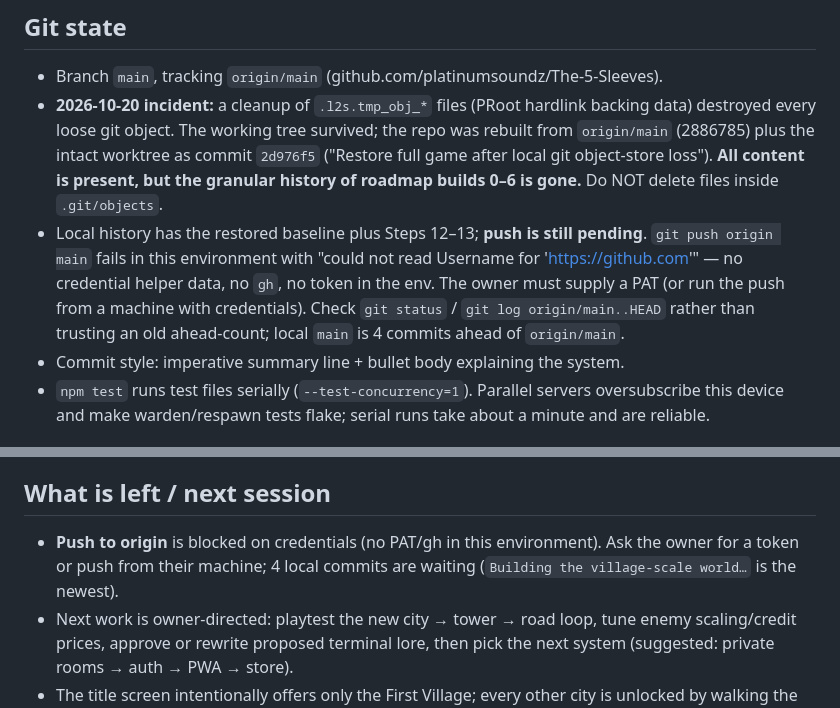
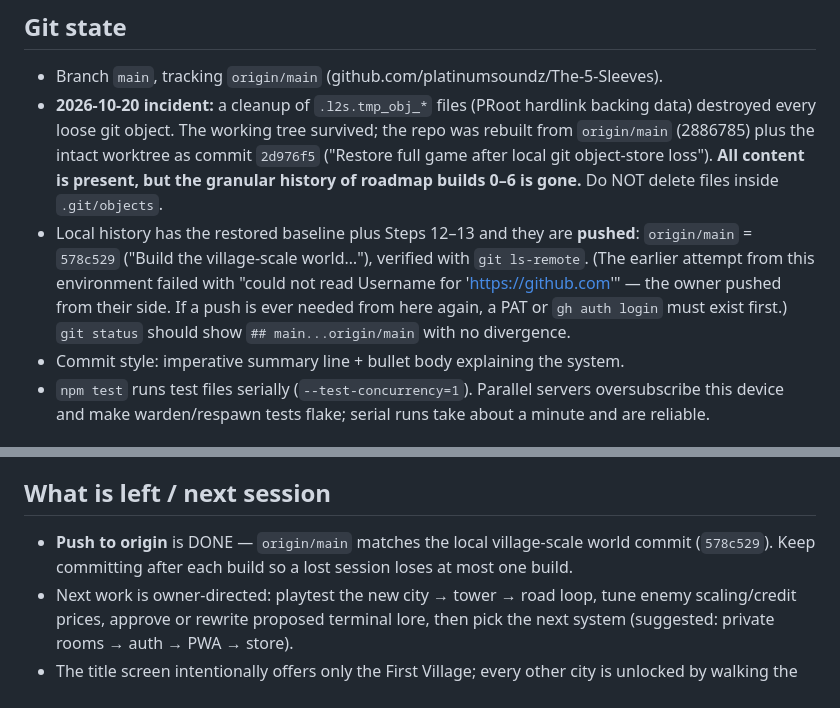
Before and after one commit to platinumsoundz/The-5-Sleeves, a Markdown page: memory/05-work-state.md, 2 parts joined by grey strips. Drawn GitHub-style.

Commit message:
Record the successful push of the village-scale world

```diff
--- a/memory/05-work-state.md
+++ b/memory/05-work-state.md
@@ -101,13 +101,13 @@ Last updated: 2026-10-20 (step 13 village-scale world rebuild + test isolation).
   intact worktree as commit `2d976f5` ("Restore full game after local git
   object-store loss"). **All content is present, but the granular history of
   roadmap builds 0–6 is gone.** Do NOT delete files inside `.git/objects`.
-- Local history has the restored baseline plus Steps 12–13; **push is still
-  pending**. `git push origin main` fails in this environment with
-  "could not read Username for 'https://github.com'" — no credential helper
-  data, no `gh`, no token in the env. The owner must supply a PAT (or run the
-  push from a machine with credentials). Check `git status` /
-  `git log origin/main..HEAD` rather than trusting an old ahead-count; local
-  `main` is 4 commits ahead of `origin/main`.
+- Local history has the restored baseline plus Steps 12–13 and they are
+  **pushed**: `origin/main` = `578c529` ("Build the village-scale world…"),
+  verified with `git ls-remote`. (The earlier attempt from this environment
+  failed with "could not read Username for 'https://github.com'" — the owner
+  pushed from their side. If a push is ever needed from here again, a PAT or
+  `gh auth login` must exist first.) `git status` should show `## main...origin/main`
+  with no divergence.
 - Commit style: imperative summary line + bullet body explaining the system.
 - `npm test` runs test files serially (`--test-concurrency=1`). Parallel
   servers oversubscribe this device and make warden/respawn tests flake;
@@ -133,9 +133,9 @@ Last updated: 2026-10-20 (step 13 village-scale world rebuild + test isolation).
 
 ## What is left / next session
 
-- **Push to origin** is blocked on credentials (no PAT/gh in this
-  environment). Ask the owner for a token or push from their machine; 4 local
-  commits are waiting (`Building the village-scale world…` is the newest).
+- **Push to origin** is DONE — `origin/main` matches the local village-scale
+  world commit (`578c529`). Keep committing after each build so a lost session
+  loses at most one build.
 - Next work is owner-directed: playtest the new city → tower → road loop,
   tune enemy scaling/credit prices, approve or rewrite proposed terminal lore,
   then pick the next system (suggested: private rooms → auth → PWA → store).
```
